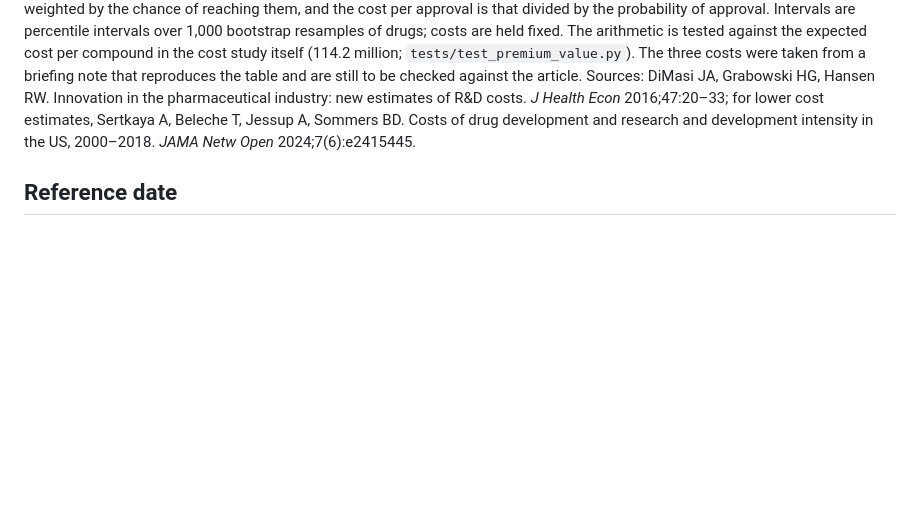
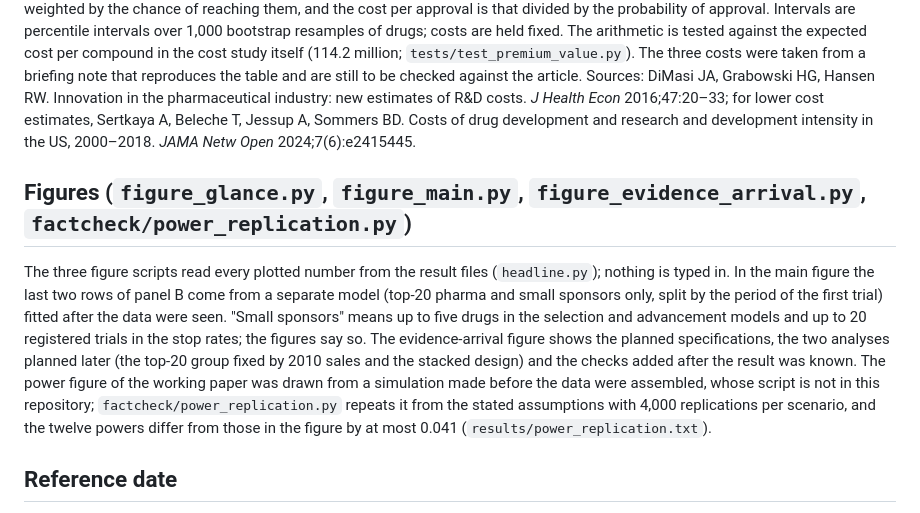
Before and after one commit to lappunovmark/vc-genetics-pilot, a Markdown page: docs/methods.md, the part around the change. Drawn GitHub-style; blank space fills up the shorter version.

Commit message:
Figures checked and corrected: labels, the split by period, the later planned analyses, a shorter main figure; replication of the power figure

```diff
--- a/docs/methods.md
+++ b/docs/methods.md
@@ -497,6 +497,17 @@ HG, Hansen RW. Innovation in the pharmaceutical industry: new estimates of R&D c
 2016;47:20–33; for lower cost estimates, Sertkaya A, Beleche T, Jessup A, Sommers BD. Costs of drug development
 and research and development intensity in the US, 2000–2018. *JAMA Netw Open* 2024;7(6):e2415445.
 
+## Figures (`figure_glance.py`, `figure_main.py`, `figure_evidence_arrival.py`, `factcheck/power_replication.py`)
+The three figure scripts read every plotted number from the result files (`headline.py`); nothing is typed in.
+In the main figure the last two rows of panel B come from a separate model (top-20 pharma and small sponsors only,
+split by the period of the first trial) fitted after the data were seen. "Small sponsors" means up to five drugs in
+the selection and advancement models and up to 20 registered trials in the stop rates; the figures say so. The
+evidence-arrival figure shows the planned specifications, the two analyses planned later (the top-20 group fixed by
+2010 sales and the stacked design) and the checks added after the result was known. The power figure of the working
+paper was drawn from a simulation made before the data were assembled, whose script is not in this repository;
+`factcheck/power_replication.py` repeats it from the stated assumptions with 4,000 replications per scenario, and
+the twelve powers differ from those in the figure by at most 0.041 (`results/power_replication.txt`).
+
 ## Reference date
 
 Trials count as started if their start date is on or before 17 October 2026, the date of the Open Targets download
```
Also changed, not shown: README.md (+2 -2 lines), docs/data_dictionary.md (+1 -0 lines), figures/evidence_arrival.png, figures/main_results.png, figures/results_glance.png, 6 other files.
